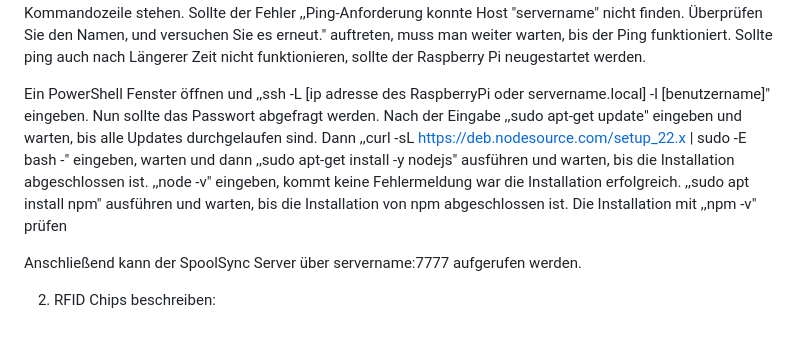
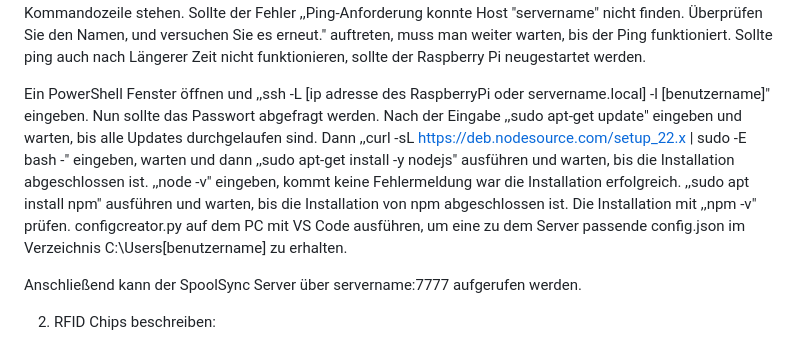
Before and after one commit to MikSt01/SpoolSync, a Markdown page: README.md, the part around the change. GitHub-like rendering.

```diff
--- a/README.md
+++ b/README.md
@@ -36,8 +36,7 @@ Auf ,,Weiter" klicken und bestätigen.
 Warten, bis der Vorgang abgeschlossen ist und die SD Karte in den Raspberry Pi stecken, anschließend das Stromkabel anschließen. Es kann bis zu 10  Minuten dauern, bis der RasPi hochgefahren ist.
 Das Windows Terminal öffnen und ,,ping servername.local" eingeben, wobei servername der Name ist, den wir unter Hostname festgelegt haben. Hat alles geklappt, sollte nun 4 mal ,,Antwort von [ip adresse]: Zeit=..." in der Kommandozeile stehen. Sollte der Fehler ,,Ping-Anforderung konnte Host "servername" nicht finden. Überprüfen Sie den Namen, und versuchen Sie es erneut." auftreten, muss man weiter warten, bis der Ping funktioniert. Sollte ping auch nach Längerer Zeit nicht funktionieren, sollte der Raspberry Pi neugestartet werden.
 
-Ein PowerShell Fenster öffnen und ,,ssh -L [ip adresse des RaspberryPi oder servername.local] -l [benutzername]" eingeben. Nun sollte das Passwort abgefragt werden. Nach der Eingabe ,,sudo apt-get update" eingeben und warten, bis alle Updates durchgelaufen sind. Dann ,,curl -sL https://deb.nodesource.com/setup_22.x | sudo -E bash -" eingeben, warten und dann ,,sudo apt-get install -y nodejs" ausführen und warten, bis die Installation abgeschlossen ist. ,,node -v" eingeben, kommt keine Fehlermeldung war die Installation erfolgreich. ,,sudo apt install npm" ausführen und warten, bis die Installation von npm abgeschlossen ist. Die Installation mit ,,npm -v" prüfen
-
+Ein PowerShell Fenster öffnen und ,,ssh -L [ip adresse des RaspberryPi oder servername.local] -l [benutzername]" eingeben. Nun sollte das Passwort abgefragt werden. Nach der Eingabe ,,sudo apt-get update" eingeben und warten, bis alle Updates durchgelaufen sind. Dann ,,curl -sL https://deb.nodesource.com/setup_22.x | sudo -E bash -" eingeben, warten und dann ,,sudo apt-get install -y nodejs" ausführen und warten, bis die Installation abgeschlossen ist. ,,node -v" eingeben, kommt keine Fehlermeldung war die Installation erfolgreich. ,,sudo apt install npm" ausführen und warten, bis die Installation von npm abgeschlossen ist. Die Installation mit ,,npm -v" prüfen. configcreator.py auf dem PC mit VS Code ausführen, um eine zu dem Server passende config.json im Verzeichnis C:\Users\[benutzername] zu erhalten.
 
 
 
```
